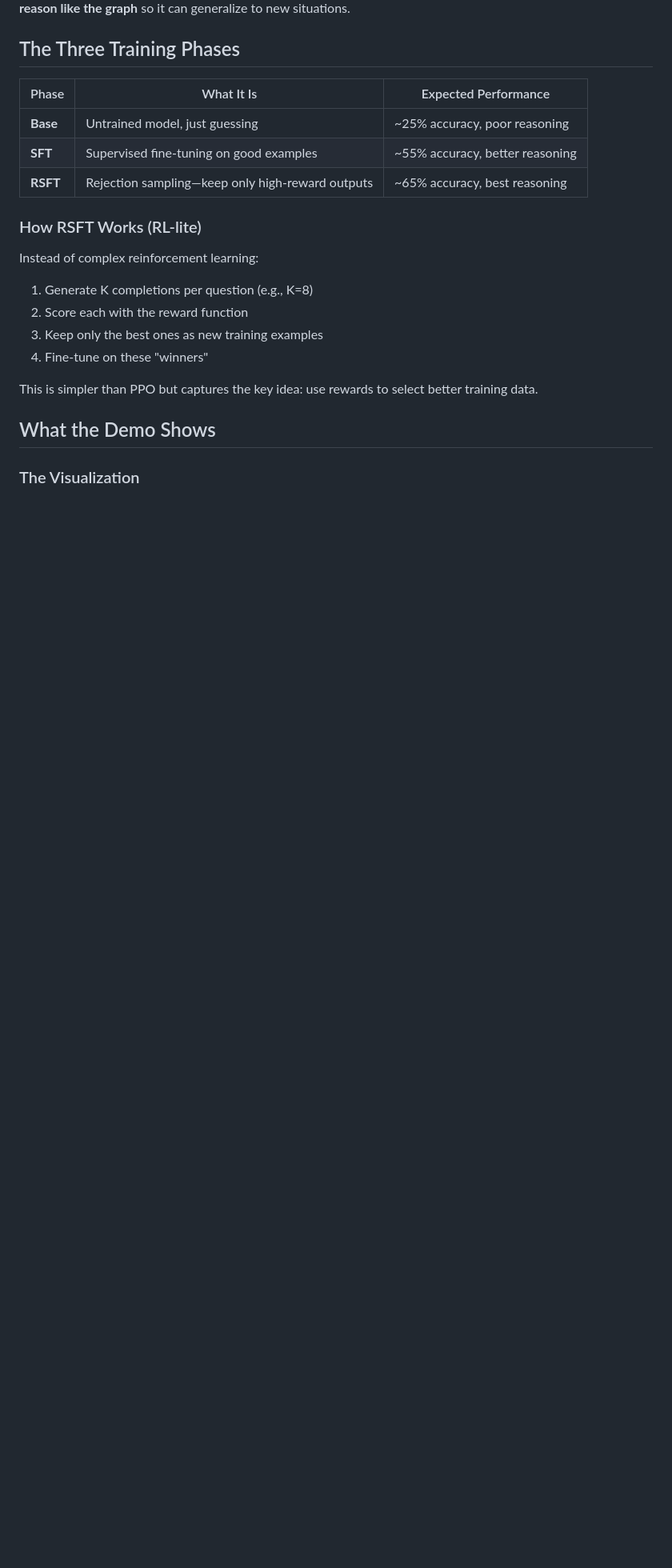
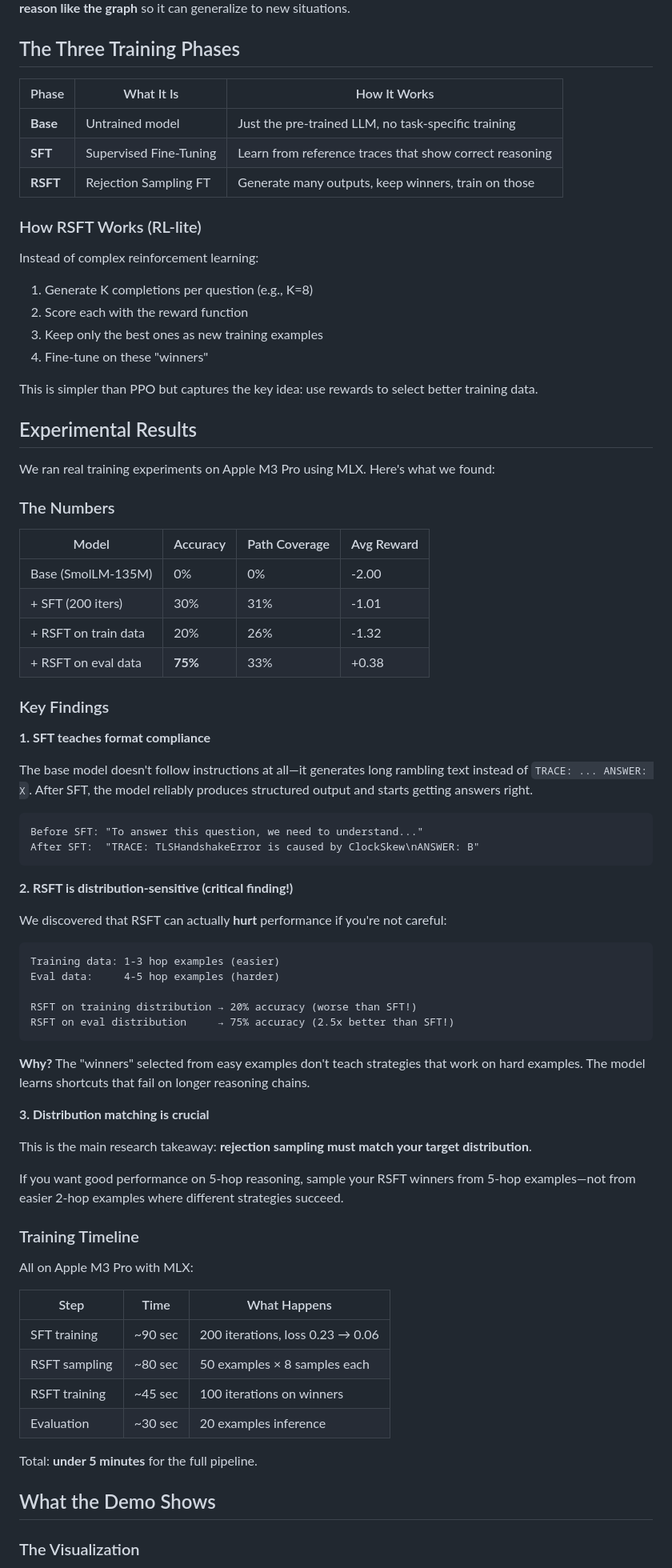
Before and after one commit to softwarewrighter/multi-hop-reasoning, a Markdown page: docs/eli5.md, the part around one of its changes. Shown at 80% size. GitHub-like rendering; blank space fills up the shorter version.

````diff
--- a/docs/eli5.md
+++ b/docs/eli5.md
@@ -75,11 +75,11 @@ This is why it matters: we're not building a system that looks up answers in a g
 
 ## The Three Training Phases
 
-| Phase | What It Is | Expected Performance |
-|-------|------------|---------------------|
-| **Base** | Untrained model, just guessing | ~25% accuracy, poor reasoning |
-| **SFT** | Supervised fine-tuning on good examples | ~55% accuracy, better reasoning |
-| **RSFT** | Rejection sampling—keep only high-reward outputs | ~65% accuracy, best reasoning |
+| Phase | What It Is | How It Works |
+|-------|------------|--------------|
+| **Base** | Untrained model | Just the pre-trained LLM, no task-specific training |
+| **SFT** | Supervised Fine-Tuning | Learn from reference traces that show correct reasoning |
+| **RSFT** | Rejection Sampling FT | Generate many outputs, keep winners, train on those |
 
 ### How RSFT Works (RL-lite)
 
@@ -90,6 +90,63 @@ Instead of complex reinforcement learning:
 4. Fine-tune on these "winners"
 
 This is simpler than PPO but captures the key idea: use rewards to select better training data.
+
+## Experimental Results
+
+We ran real training experiments on Apple M3 Pro using MLX. Here's what we found:
+
+### The Numbers
+
+| Model | Accuracy | Path Coverage | Avg Reward |
+|-------|----------|---------------|------------|
+| Base (SmolLM-135M) | 0% | 0% | -2.00 |
+| + SFT (200 iters) | 30% | 31% | -1.01 |
+| + RSFT on train data | 20% | 26% | -1.32 |
+| + RSFT on eval data | **75%** | 33% | +0.38 |
+
+### Key Findings
+
+**1. SFT teaches format compliance**
+
+The base model doesn't follow instructions at all—it generates long rambling text instead of `TRACE: ... ANSWER: X`. After SFT, the model reliably produces structured output and starts getting answers right.
+
+```
+Before SFT: "To answer this question, we need to understand..."
+After SFT:  "TRACE: TLSHandshakeError is caused by ClockSkew\nANSWER: B"
+```
+
+**2. RSFT is distribution-sensitive (critical finding!)**
+
+We discovered that RSFT can actually **hurt** performance if you're not careful:
+
+```
+Training data: 1-3 hop examples (easier)
+Eval data:     4-5 hop examples (harder)
+
+RSFT on training distribution → 20% accuracy (worse than SFT!)
+RSFT on eval distribution     → 75% accuracy (2.5x better than SFT!)
+```
+
+**Why?** The "winners" selected from easy examples don't teach strategies that work on hard examples. The model learns shortcuts that fail on longer reasoning chains.
+
+**3. Distribution matching is crucial**
+
+This is the main research takeaway: **rejection sampling must match your target distribution**.
+
+If you want good performance on 5-hop reasoning, sample your RSFT winners from 5-hop examples—not from easier 2-hop examples where different strategies succeed.
+
+### Training Timeline
+
+All on Apple M3 Pro with MLX:
+
+| Step | Time | What Happens |
+|------|------|--------------|
+| SFT training | ~90 sec | 200 iterations, loss 0.23 → 0.06 |
+| RSFT sampling | ~80 sec | 50 examples × 8 samples each |
+| RSFT training | ~45 sec | 100 iterations on winners |
+| Evaluation | ~30 sec | 20 examples inference |
+
+Total: **under 5 minutes** for the full pipeline.
 
 ## What the Demo Shows
 
````
Also changed, not shown: other parts of docs/eli5.md (+47 -41 lines).
